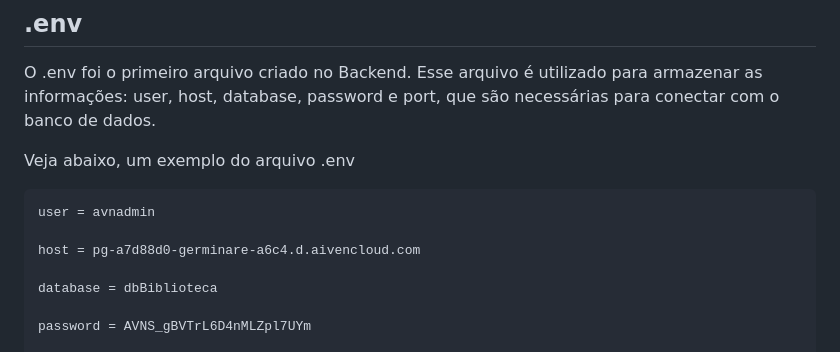
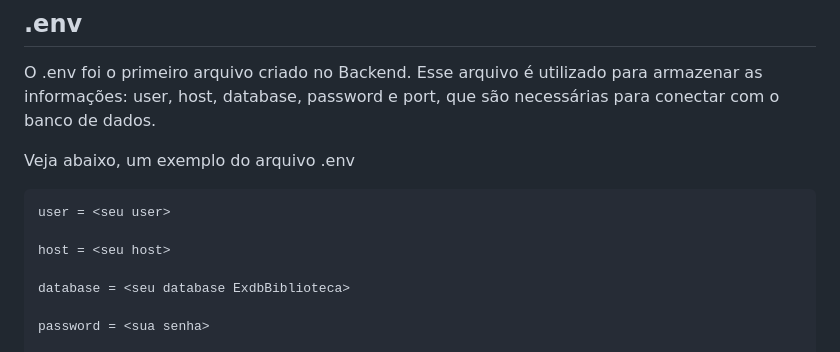
Before and after one commit to MariaDawla/E-commerce_Biblioteca, a Markdown page: README.md, the part around the change printed below. Drawn GitHub-style.

Commit message:
Enviando últimas modificações na documentação REDAMI

````diff
--- a/README.md
+++ b/README.md
@@ -14,11 +14,11 @@ O .env foi o primeiro arquivo criado no Backend. Esse arquivo é utilizado para
 Veja abaixo, um exemplo do arquivo .env
 
 ```javascript
-user = avnadmin
+user = <seu user>
 
-host = pg-a7d88d0-germinare-a6c4.d.aivencloud.com
+host = <seu host>
 
-database = dbBiblioteca
+database = <seu database ExdbBiblioteca>
 
-password = AVNS_gBVTrL6D4nMLZpl7UYm
+password = <sua senha>
 
````
Also changed, not shown: other parts of README.md (+1 -1 lines).
